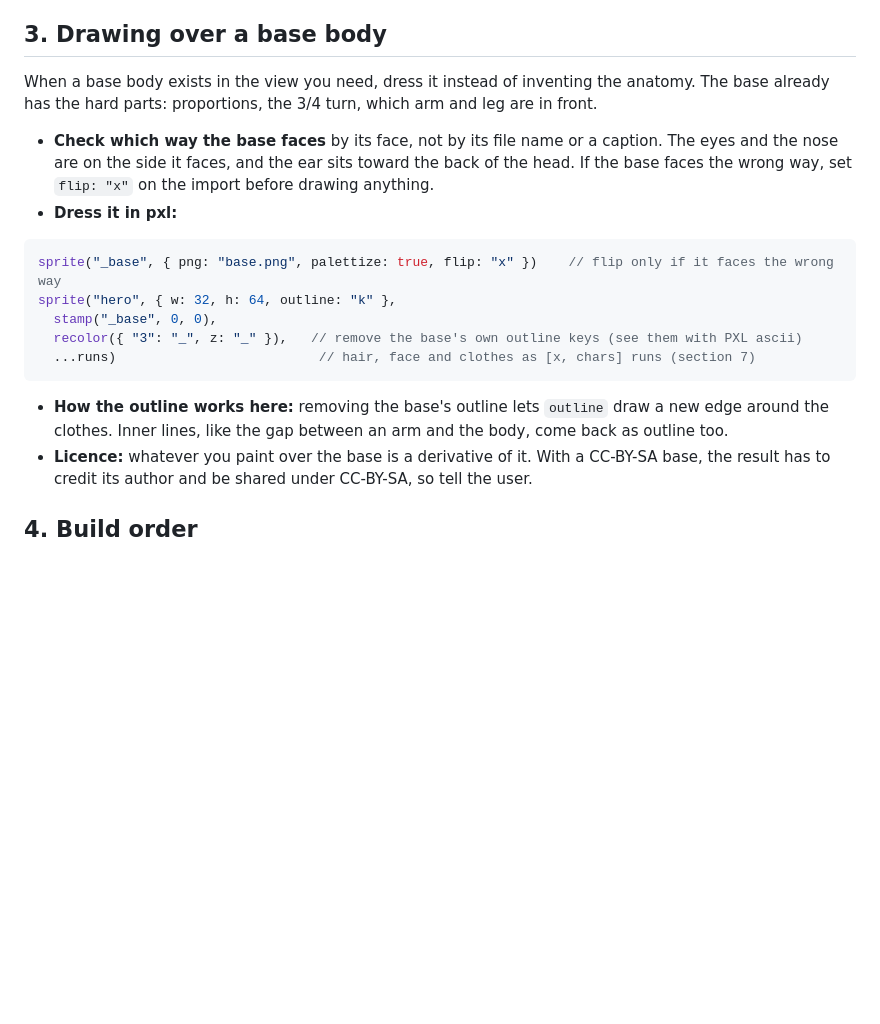
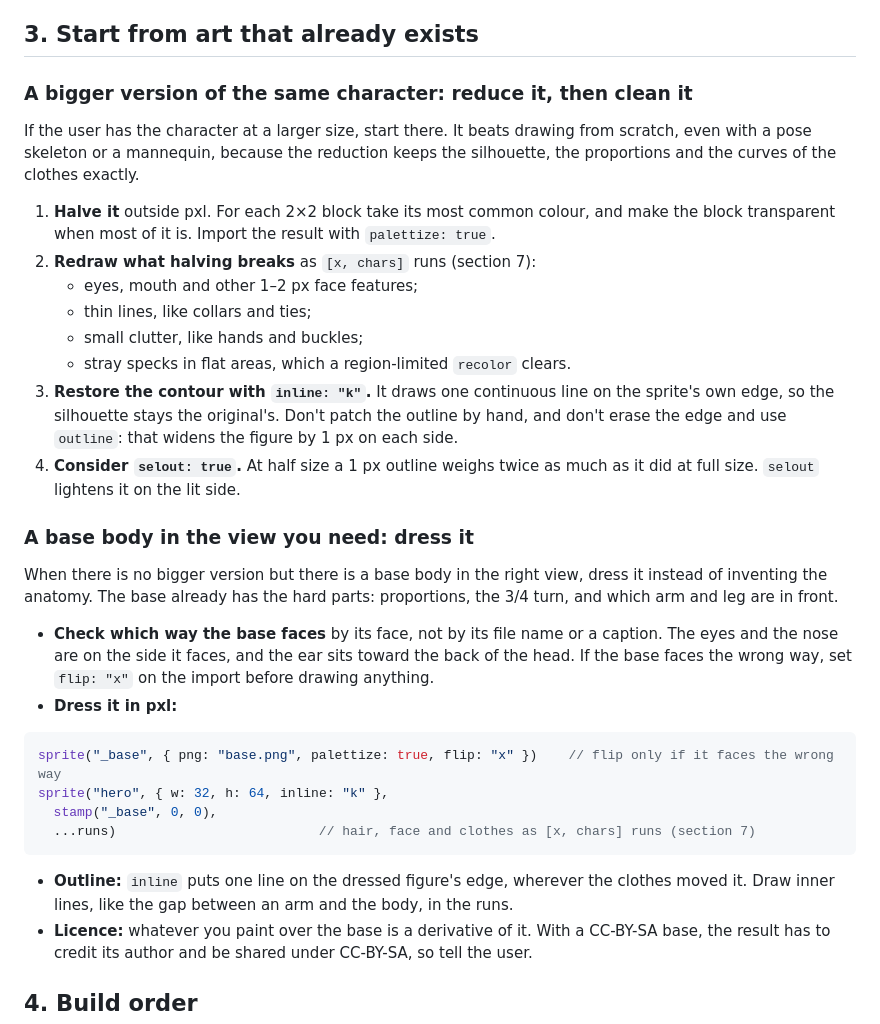
Before and after one commit to Legerdo/claude-pxl, a Markdown page: characters.md, the part around the change. Drawn GitHub-style; blank space fills up the shorter version.

Commit message:
characters.md: reduce a bigger version and clean it; restore contours with inline
The 64 px character the user approved came from halving their 96x128 art
(most common colour per 2x2) and redrawing only what halving breaks. The
guide now starts there, before dressing a base body. Both recipes restore
the contour with `inline` (one line on the sprite's own edge, silhouette
unchanged) instead of erasing the edge and re-outlining, which widened the
figure and doubled the line.

Co-Authored-By: Claude Opus 5.5 <noreply@anthropic.com>
Claude-Session: https://claude.ai/code/session_018oToubEaEiovyoqNm3R3xS

````diff
--- a/characters.md
+++ b/characters.md
@@ -43,10 +43,32 @@ the top of the head to the soles.
 - **Take proportions, not costume.** Hair and clothes come from the character, not the reference.
   Hair tied in a bun hugs the skull, whatever volume the reference has.
 
-## 3. Drawing over a base body
+## 3. Start from art that already exists
 
-When a base body exists in the view you need, dress it instead of inventing the anatomy. The base
-already has the hard parts: proportions, the 3/4 turn, which arm and leg are in front.
+### A bigger version of the same character: reduce it, then clean it
+
+If the user has the character at a larger size, start there. It beats drawing from scratch, even
+with a pose skeleton or a mannequin, because the reduction keeps the silhouette, the proportions and
+the curves of the clothes exactly.
+
+1. **Halve it** outside pxl. For each 2×2 block take its most common colour, and make the block
+   transparent when most of it is. Import the result with `palettize: true`.
+2. **Redraw what halving breaks** as `[x, chars]` runs (section 7):
+   - eyes, mouth and other 1–2 px face features;
+   - thin lines, like collars and ties;
+   - small clutter, like hands and buckles;
+   - stray specks in flat areas, which a region-limited `recolor` clears.
+3. **Restore the contour with `inline: "k"`.** It draws one continuous line on the sprite's own edge,
+   so the silhouette stays the original's. Don't patch the outline by hand, and don't erase the edge
+   and use `outline`: that widens the figure by 1 px on each side.
+4. **Consider `selout: true`.** At half size a 1 px outline weighs twice as much as it did at full
+   size. `selout` lightens it on the lit side.
+
+### A base body in the view you need: dress it
+
+When there is no bigger version but there is a base body in the right view, dress it instead of
+inventing the anatomy. The base already has the hard parts: proportions, the 3/4 turn, and which arm
+and leg are in front.
 
 - **Check which way the base faces** by its face, not by its file name or a caption. The eyes and
   the nose are on the side it faces, and the ear sits toward the back of the head. If the base faces
@@ -55,14 +77,13 @@ already has the hard parts: proportions, the 3/4 turn, which arm and leg are in
 
 ```js
 sprite("_base", { png: "base.png", palettize: true, flip: "x" })    // flip only if it faces the wrong way
-sprite("hero", { w: 32, h: 64, outline: "k" },
+sprite("hero", { w: 32, h: 64, inline: "k" },
   stamp("_base", 0, 0),
-  recolor({ "3": "_", z: "_" }),   // remove the base's own outline keys (see them with PXL ascii)
   ...runs)                          // hair, face and clothes as [x, chars] runs (section 7)
 ```
 
-- **How the outline works here:** removing the base's outline lets `outline` draw a new edge around
-  the clothes. Inner lines, like the gap between an arm and the body, come back as outline too.
+- **Outline:** `inline` puts one line on the dressed figure's edge, wherever the clothes moved it.
+  Draw inner lines, like the gap between an arm and the body, in the runs.
 - **Licence:** whatever you paint over the base is a derivative of it. With a CC-BY-SA base, the
   result has to credit its author and be shared under CC-BY-SA, so tell the user.
 
````
Also changed, not shown: SKILL.md (+2 -1 lines).
